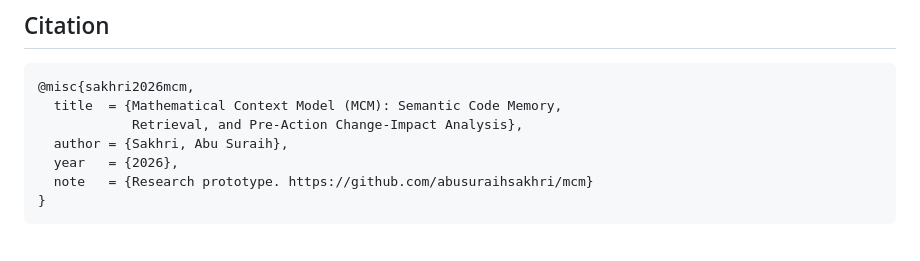
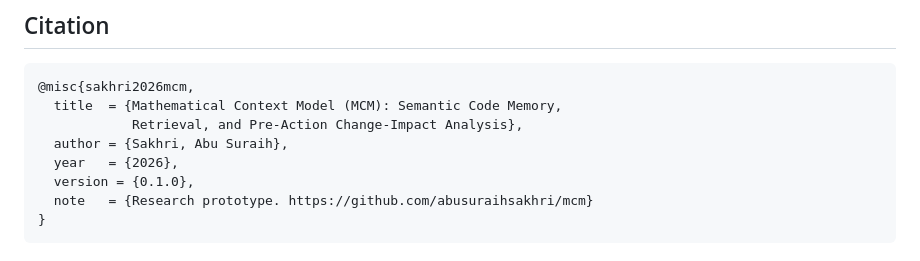
Before and after one commit to abusuraihsakhri/mcm, a Markdown page: README.md, the part around one of its changes. Rendered like a GitHub page.

Commit message:
docs: align README with v0.1.0 release metadata

````diff
--- a/README.md
+++ b/README.md
@@ -370,6 +371,7 @@ The full list is at the end of [docs/evaluation.md](docs/evaluation.md).
             Retrieval, and Pre-Action Change-Impact Analysis},
   author = {Sakhri, Abu Suraih},
   year   = {2026},
+  version = {0.1.0},
   note   = {Research prototype. https://github.com/abusuraihsakhri/mcm}
 }
 ```
````
Also changed, not shown: other parts of README.md (+1 -0 lines).
